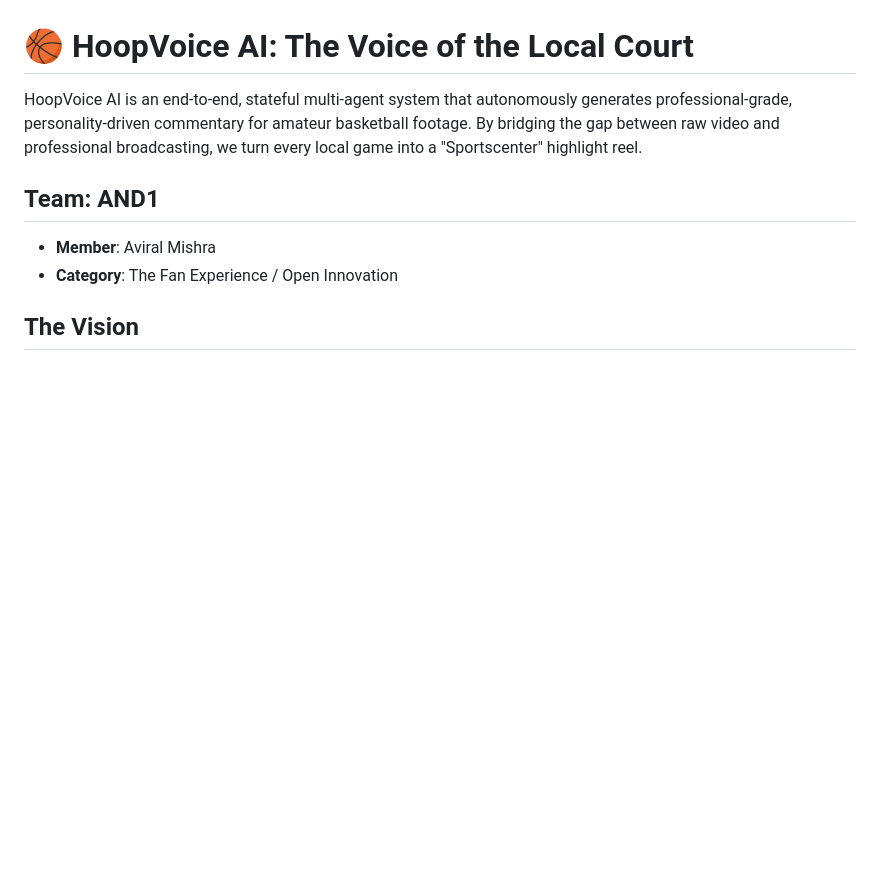
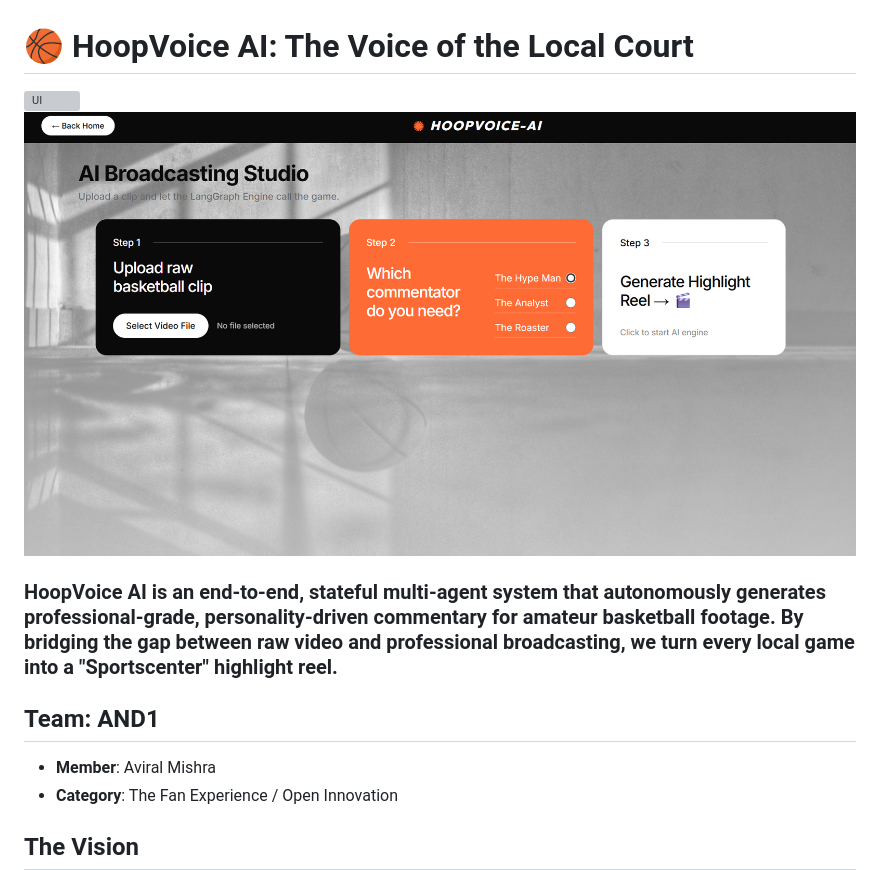
Before and after one commit to AviralMishra039/AND1, a Markdown page: README.md, the part around the change. GitHub-like rendering; pictures changed too: assets/hoopvoice_ui_2.png (added); blank space fills up the shorter version; grey boxes are pictures that could not be loaded.

Commit message:
adding ui

```diff
--- a/README.md
+++ b/README.md
@@ -1,5 +1,9 @@
 # 🏀 HoopVoice AI: The Voice of the Local Court
-HoopVoice AI is an end-to-end, stateful multi-agent system that autonomously generates professional-grade, personality-driven commentary for amateur basketball footage. By bridging the gap between raw video and professional broadcasting, we turn every local game into a "Sportscenter" highlight reel.
+
+![UI](assets/hoopvoice_ui.png)
+![UI](assets/hoopvoice_ui_2.png)
+
+### HoopVoice AI is an end-to-end, stateful multi-agent system that autonomously generates professional-grade, personality-driven commentary for amateur basketball footage. By bridging the gap between raw video and professional broadcasting, we turn every local game into a "Sportscenter" highlight reel.
 
 ## Team: AND1
 - **Member**: Aviral Mishra
```
Also changed, not shown: 1 other file.
